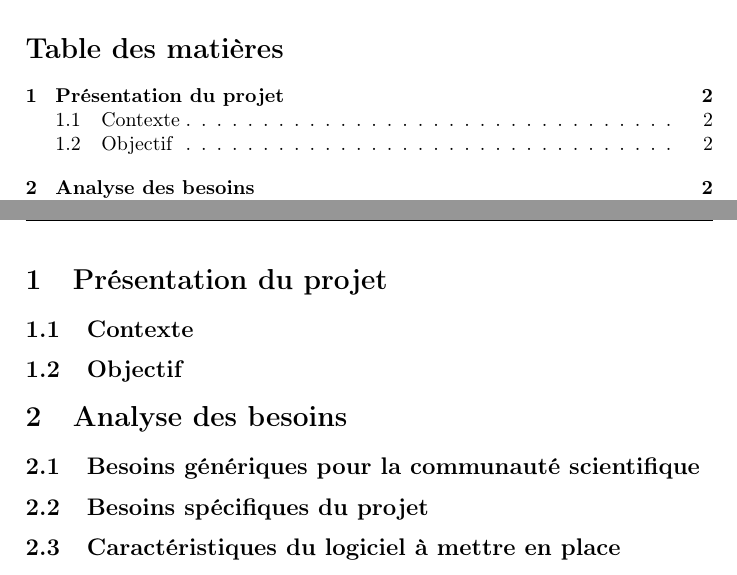
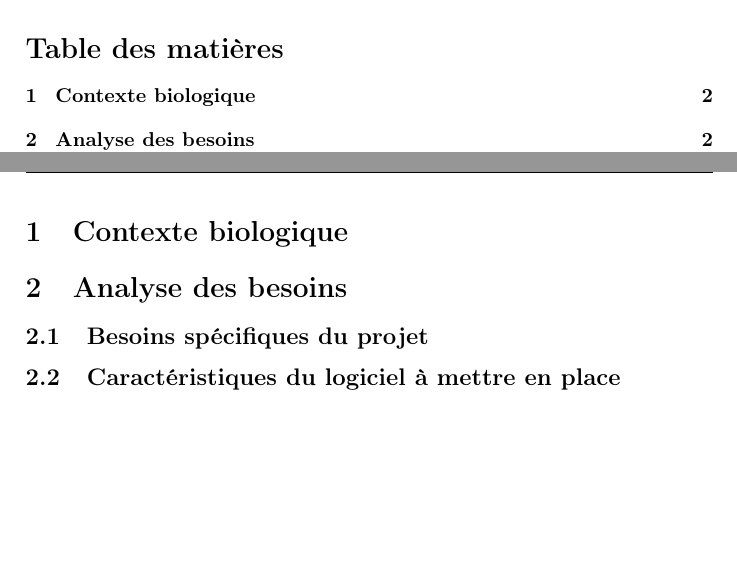
Before and after one commit to friton/evoTree, a LaTeX document (cahier_sujet14.tex): two parts of pages 2 and 3 of 4, joined at a grey line, cut so that both start at the same text, the shorter picture padded with empty space. Compiled offline with pdfLaTeX.

Commit message:
modif cahier 2

```diff
--- a/cahier_sujet14.tex
+++ b/cahier_sujet14.tex
@@ -42,19 +42,11 @@
 \newpage
 
 
-\section{Présentation du projet}
-
-	\subsection{Contexte}
+\section{Contexte biologique}
 
 
 
-	\subsection{Objectif}
-
-
 \section{Analyse des besoins}
-
-	\subsection{Besoins génériques pour la communauté scientifique}
-
 
 
 	\subsection{Besoins spécifiques du projet}
```
Also changed, not shown: cahier_sujet14.pdf, 3 other files.
